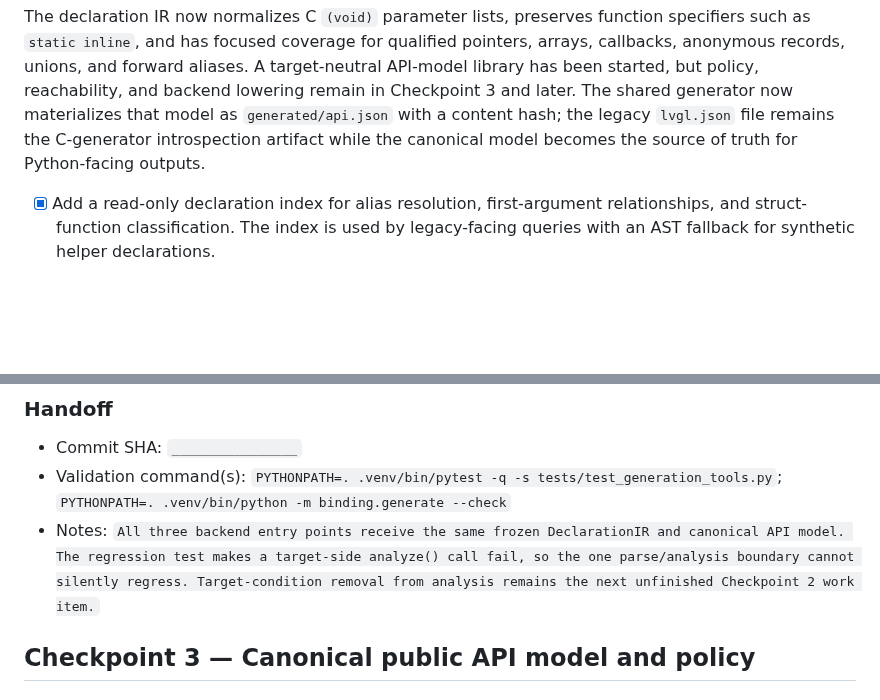
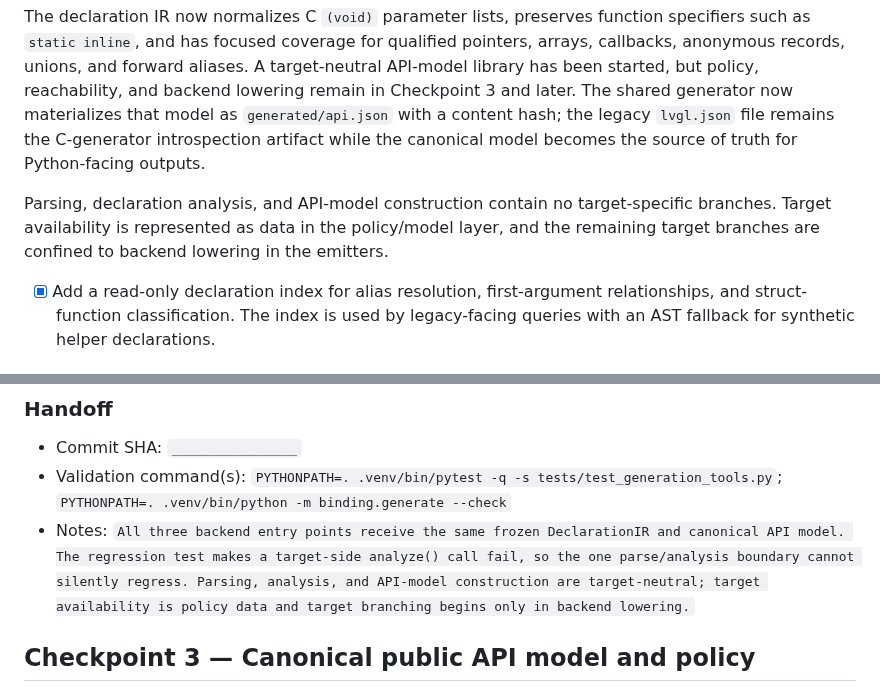
Before and after one commit to PyDevices/lv_bindings, a Markdown page: docs/lvgl-bindings-rebuild-plan.md, 2 parts joined by grey strips. Drawn GitHub-style; blank space fills up the shorter version.

Commit message:
docs: complete shared analysis checkpoint

```diff
--- a/docs/lvgl-bindings-rebuild-plan.md
+++ b/docs/lvgl-bindings-rebuild-plan.md
@@ -156,6 +156,11 @@ content hash; the legacy ``lvgl.json`` file remains the C-generator
 introspection artifact while the canonical model becomes the source of truth
 for Python-facing outputs.
 
+Parsing, declaration analysis, and API-model construction contain no
+target-specific branches. Target availability is represented as data in the
+policy/model layer, and the remaining target branches are confined to backend
+lowering in the emitters.
+
 - [x] Add a read-only declaration index for alias resolution, first-argument
   relationships, and struct-function classification. The index is used by
   legacy-facing queries with an AST fallback for synthetic helper declarations.
@@ -170,7 +175,7 @@ for Python-facing outputs.
 
 - Commit SHA: `________________`
 - Validation command(s): `PYTHONPATH=. .venv/bin/pytest -q -s tests/test_generation_tools.py`; `PYTHONPATH=. .venv/bin/python -m binding.generate --check`
-- Notes: `All three backend entry points receive the same frozen DeclarationIR and canonical API model. The regression test makes a target-side analyze() call fail, so the one parse/analysis boundary cannot silently regress. Target-condition removal from analysis remains the next unfinished Checkpoint 2 work item.`
+- Notes: `All three backend entry points receive the same frozen DeclarationIR and canonical API model. The regression test makes a target-side analyze() call fail, so the one parse/analysis boundary cannot silently regress. Parsing, analysis, and API-model construction are target-neutral; target availability is policy data and target branching begins only in backend lowering.`
 
 ## Checkpoint 3 — Canonical public API model and policy
 
```
Also changed, not shown: other parts of docs/lvgl-bindings-rebuild-plan.md (+1 -1 lines).
